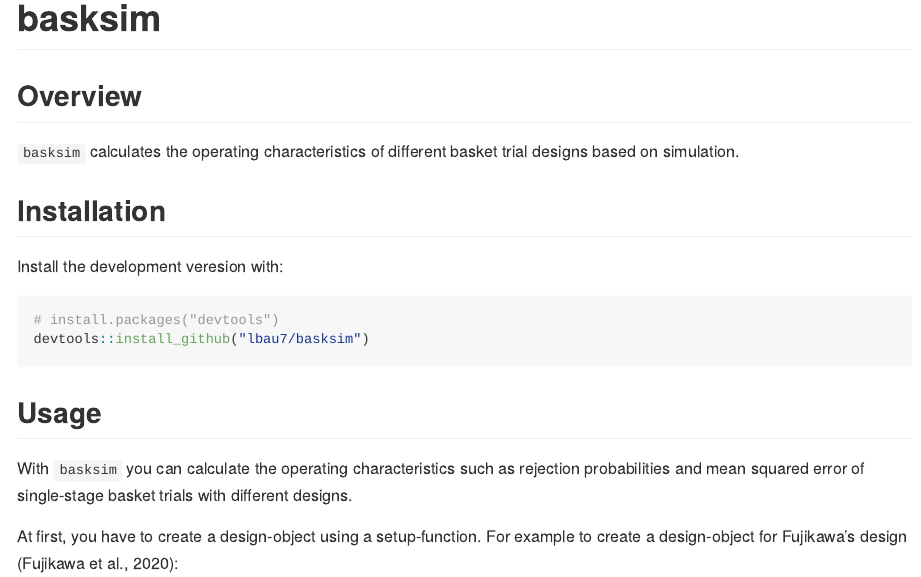
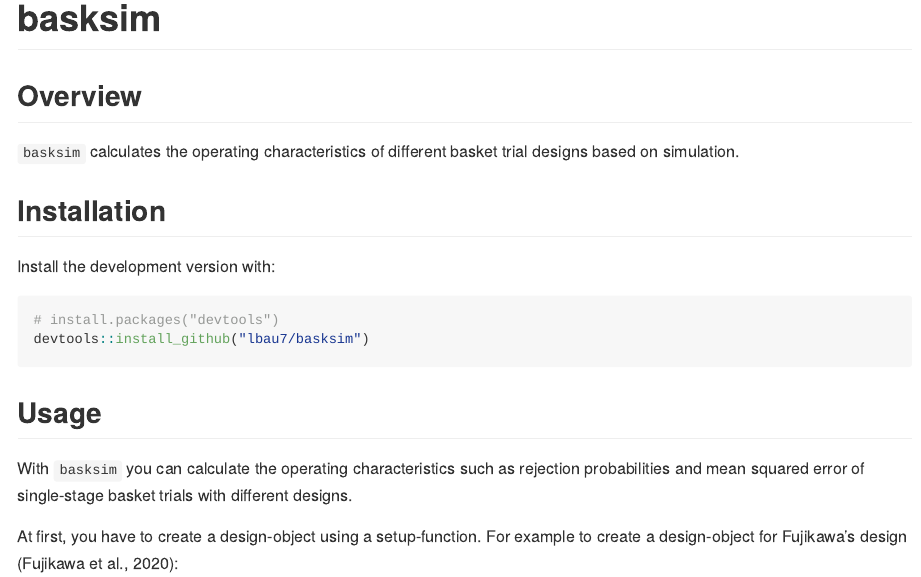
Before and after one commit to lbau7/basksim, an R Markdown document (README.Rmd): the page in a window 1100 px wide, from its top. Rendered offline with R 4.5, knitr and Pandoc, with nearby package versions; badge pictures from the web are left out.

Commit message:
Update README.Rmd
Fixing typo

````diff
--- a/README.Rmd
+++ b/README.Rmd
@@ -26,7 +26,7 @@ knitr::opts_chunk$set(
 
 ## Installation
 
-Install the development veresion with:
+Install the development version with:
 
 ```{r}
 # install.packages("devtools")
````
